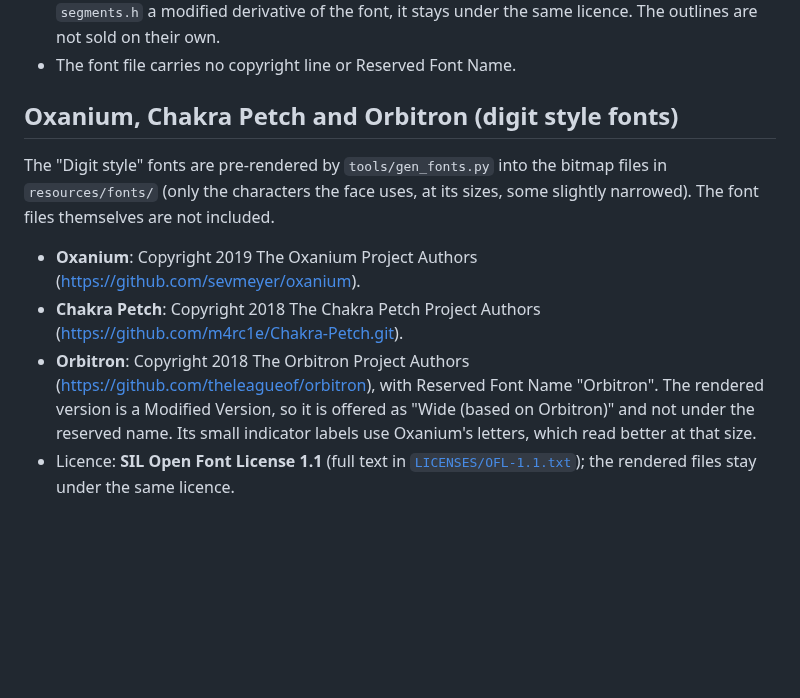
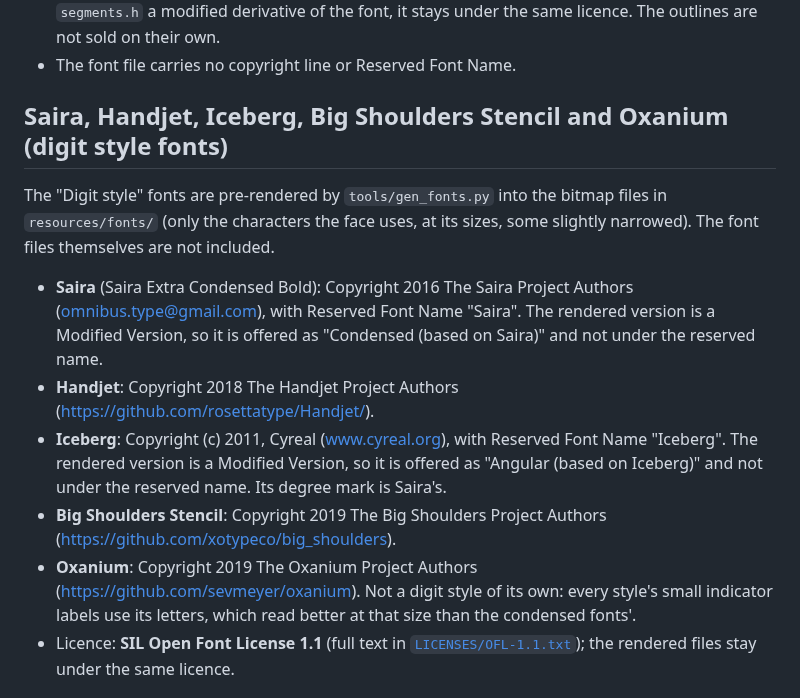
Before and after one commit to rohitchannazhi/pebble-lcd221EX, a Markdown page: THIRD_PARTY_NOTICES.md, the part around the change. Rendered like a GitHub page; blank space fills up the shorter version.

```diff
--- a/THIRD_PARTY_NOTICES.md
+++ b/THIRD_PARTY_NOTICES.md
@@ -13,18 +13,24 @@ font by **Jan Bobrowski** ("~jb"), <https://torinak.com/font/7-segment>, version
   font, it stays under the same licence. The outlines are not sold on their own.
 - The font file carries no copyright line or Reserved Font Name.
 
-## Oxanium, Chakra Petch and Orbitron (digit style fonts)
+## Saira, Handjet, Iceberg, Big Shoulders Stencil and Oxanium (digit style fonts)
 
 The "Digit style" fonts are pre-rendered by `tools/gen_fonts.py` into the bitmap files in
 `resources/fonts/` (only the characters the face uses, at its sizes, some slightly narrowed).
 The font files themselves are not included.
 
+- **Saira** (Saira Extra Condensed Bold): Copyright 2016 The Saira Project Authors
+  (omnibus.type@gmail.com), with Reserved Font Name "Saira". The rendered version is a Modified
+  Version, so it is offered as "Condensed (based on Saira)" and not under the reserved name.
+- **Handjet**: Copyright 2018 The Handjet Project Authors (https://github.com/rosettatype/Handjet/).
+- **Iceberg**: Copyright (c) 2011, Cyreal (www.cyreal.org), with Reserved Font Name "Iceberg". The
+  rendered version is a Modified Version, so it is offered as "Angular (based on Iceberg)" and not
+  under the reserved name. Its degree mark is Saira's.
+- **Big Shoulders Stencil**: Copyright 2019 The Big Shoulders Project Authors
+  (https://github.com/xotypeco/big_shoulders).
 - **Oxanium**: Copyright 2019 The Oxanium Project Authors (https://github.com/sevmeyer/oxanium).
-- **Chakra Petch**: Copyright 2018 The Chakra Petch Project Authors (https://github.com/m4rc1e/Chakra-Petch.git).
-- **Orbitron**: Copyright 2018 The Orbitron Project Authors (https://github.com/theleagueof/orbitron),
-  with Reserved Font Name "Orbitron". The rendered version is a Modified Version, so it is
-  offered as "Wide (based on Orbitron)" and not under the reserved name. Its small indicator labels use
-  Oxanium's letters, which read better at that size.
+  Not a digit style of its own: every style's small indicator labels use its letters, which read
+  better at that size than the condensed fonts'.
 - Licence: **SIL Open Font License 1.1** (full text in [`LICENSES/OFL-1.1.txt`](LICENSES/OFL-1.1.txt));
   the rendered files stay under the same licence.
 
```
Also changed, not shown: README.md (+3 -3 lines), store/screenshots/5-cyber.png, store/screenshots/6-lime.png, 15 other files.
